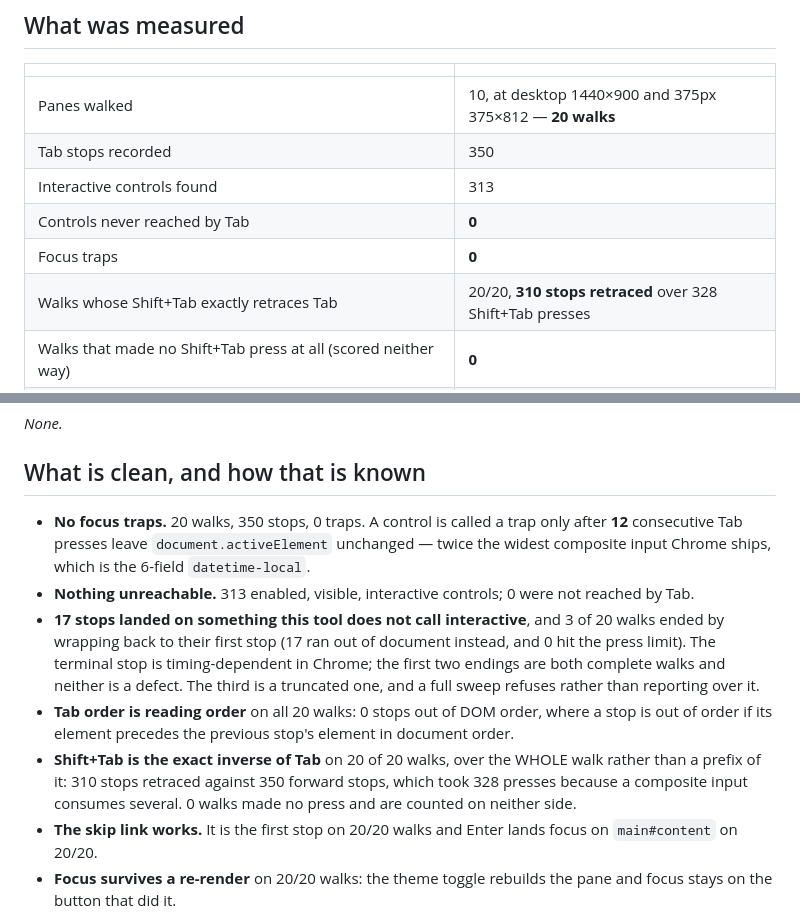
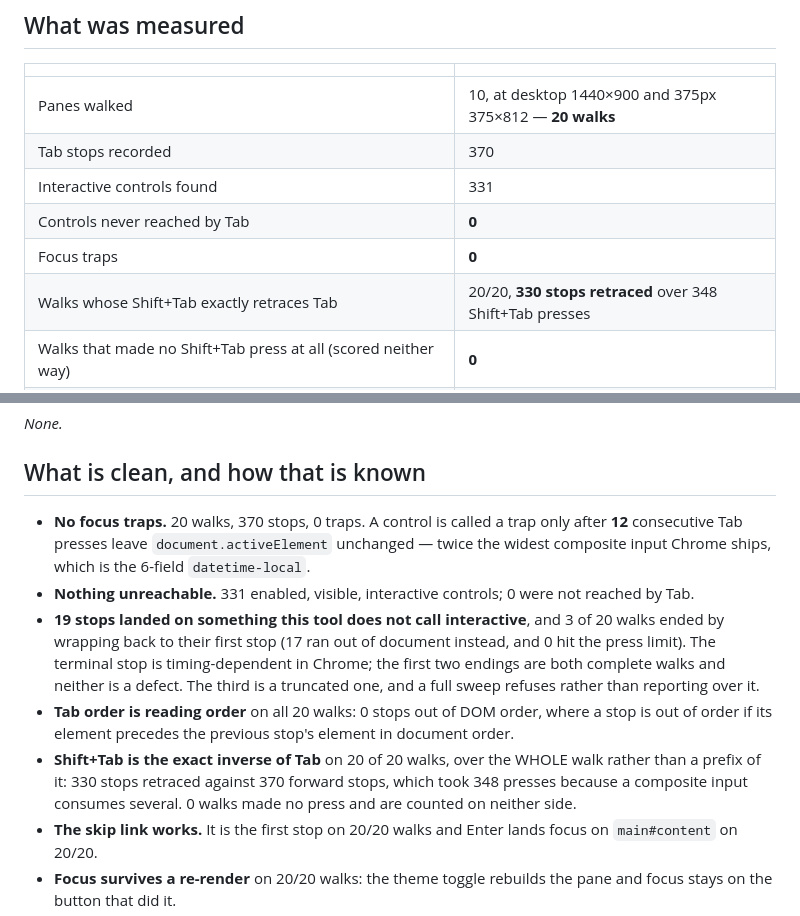
Before and after one commit to antonyrugama/aria-website, a Markdown page: ops/keyboard-audit.md, 2 parts joined by grey strips. Drawn GitHub-style.

Commit message:
Regenerate the ops keyboard audit after merging main

```diff
--- a/ops/keyboard-audit.md
+++ b/ops/keyboard-audit.md
@@ -14,11 +14,11 @@ colour. This is traversal.
 | | |
 |---|---|
 | Panes walked | 10, at desktop 1440×900 and 375px 375×812 — **20 walks** |
-| Tab stops recorded | 350 |
-| Interactive controls found | 313 |
+| Tab stops recorded | 370 |
+| Interactive controls found | 331 |
 | Controls never reached by Tab | **0** |
 | Focus traps | **0** |
-| Walks whose Shift+Tab exactly retraces Tab | 20/20, **310 stops retraced** over 328 Shift+Tab presses |
+| Walks whose Shift+Tab exactly retraces Tab | 20/20, **330 stops retraced** over 348 Shift+Tab presses |
 | Walks that made no Shift+Tab press at all (scored neither way) | **0** |
 | Walks where the retrace's forward leg landed where the first walk said it would | 20/20 |
 | Stops that jump backwards in reading order | **0** |
@@ -37,11 +37,11 @@ _None._
 
 ## What is clean, and how that is known
 
-- **No focus traps.** 20 walks, 350 stops, 0 traps. A control is called a trap only after **12** consecutive Tab presses leave `document.activeElement` unchanged — twice the widest composite input Chrome ships, which is the 6-field `datetime-local`.
-- **Nothing unreachable.** 313 enabled, visible, interactive controls; 0 were not reached by Tab.
-- **17 stops landed on something this tool does not call interactive**, and 3 of 20 walks ended by wrapping back to their first stop (17 ran out of document instead, and 0 hit the press limit). The terminal stop is timing-dependent in Chrome; the first two endings are both complete walks and neither is a defect. The third is a truncated one, and a full sweep refuses rather than reporting over it.
+- **No focus traps.** 20 walks, 370 stops, 0 traps. A control is called a trap only after **12** consecutive Tab presses leave `document.activeElement` unchanged — twice the widest composite input Chrome ships, which is the 6-field `datetime-local`.
+- **Nothing unreachable.** 331 enabled, visible, interactive controls; 0 were not reached by Tab.
+- **19 stops landed on something this tool does not call interactive**, and 3 of 20 walks ended by wrapping back to their first stop (17 ran out of document instead, and 0 hit the press limit). The terminal stop is timing-dependent in Chrome; the first two endings are both complete walks and neither is a defect. The third is a truncated one, and a full sweep refuses rather than reporting over it.
 - **Tab order is reading order** on all 20 walks: 0 stops out of DOM order, where a stop is out of order if its element precedes the previous stop's element in document order.
-- **Shift+Tab is the exact inverse of Tab** on 20 of 20 walks, over the WHOLE walk rather than a prefix of it: 310 stops retraced against 350 forward stops, which took 328 presses because a composite input consumes several. 0 walks made no press and are counted on neither side.
+- **Shift+Tab is the exact inverse of Tab** on 20 of 20 walks, over the WHOLE walk rather than a prefix of it: 330 stops retraced against 370 forward stops, which took 348 presses because a composite input consumes several. 0 walks made no press and are counted on neither side.
 - **The skip link works.** It is the first stop on 20/20 walks and Enter lands focus on `main#content` on 20/20.
 - **Focus survives a re-render** on 20/20 walks: the theme toggle rebuilds the pane and focus stays on the button that did it.
 - **No duplicate ids** (0), and **no `aria-label` that drops its visible text** (0). That is the attribute, not the computed accessible name — see NOT COVERED.
```
